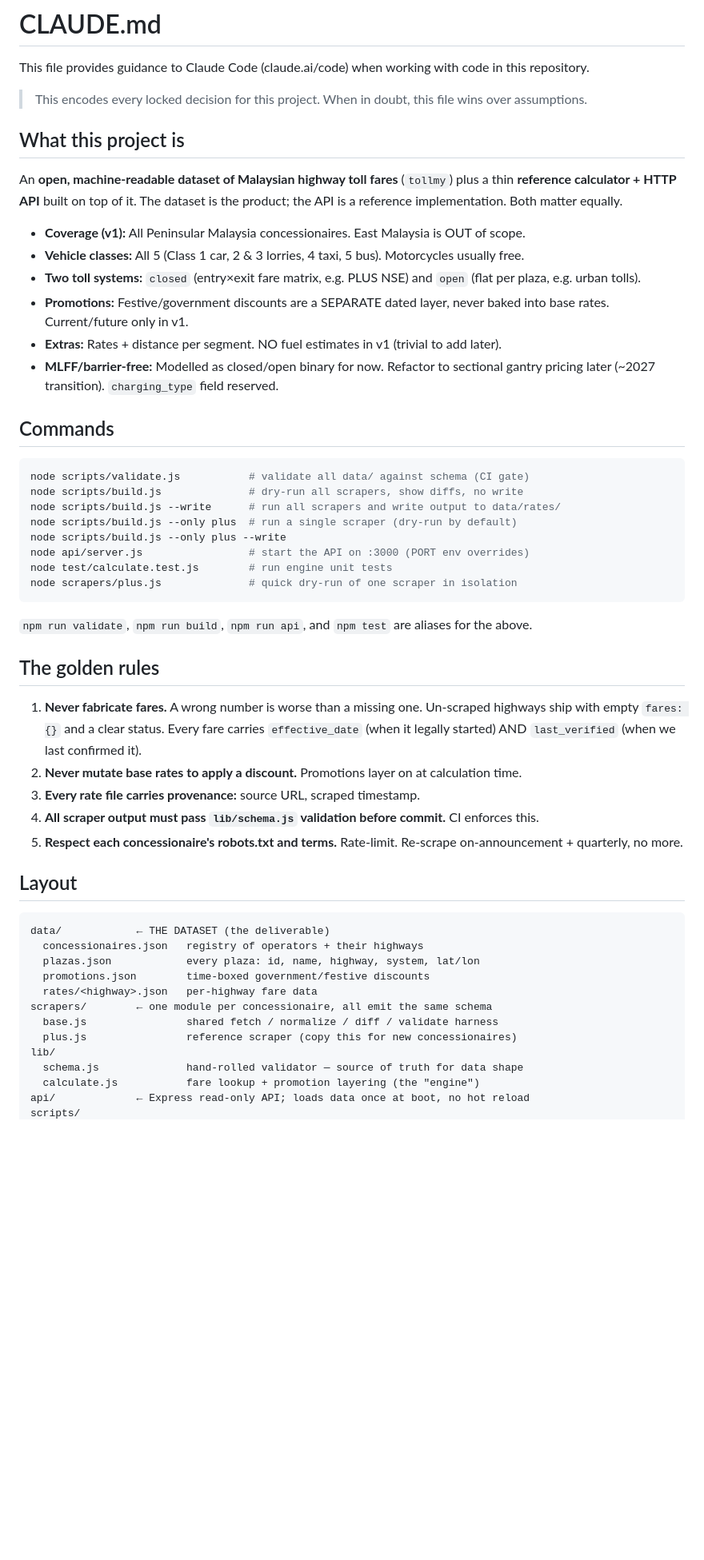
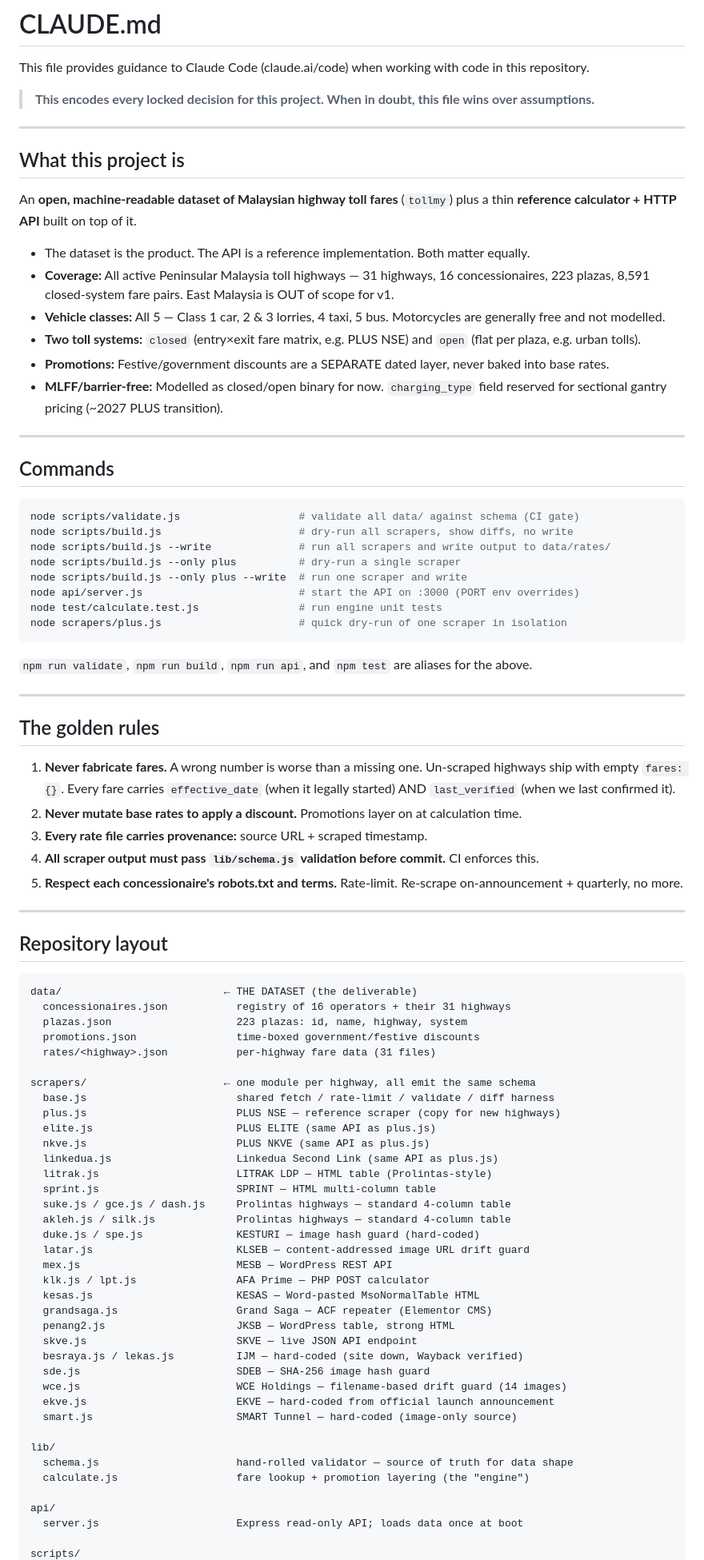
Before and after one commit to amirsubhi/tollmy, a Markdown page: CLAUDE.md, the part around one of its changes. Shown at 80% size. Rendered like a GitHub page; blank space fills up the shorter version.

````diff
--- a/CLAUDE.md
+++ b/CLAUDE.md
@@ -2,57 +2,88 @@
 
 This file provides guidance to Claude Code (claude.ai/code) when working with code in this repository.
 
-> This encodes every locked decision for this project. When in doubt, this file wins over assumptions.
+> **This encodes every locked decision for this project. When in doubt, this file wins over assumptions.**
+
+---
 
 ## What this project is
 
-An **open, machine-readable dataset of Malaysian highway toll fares** (`tollmy`) plus a thin
-**reference calculator + HTTP API** built on top of it. The dataset is the product;
-the API is a reference implementation. Both matter equally.
+An **open, machine-readable dataset of Malaysian highway toll fares** (`tollmy`) plus a thin **reference calculator + HTTP API** built on top of it.
 
-- **Coverage (v1):** All Peninsular Malaysia concessionaires. East Malaysia is OUT of scope.
-- **Vehicle classes:** All 5 (Class 1 car, 2 & 3 lorries, 4 taxi, 5 bus). Motorcycles usually free.
+- The dataset is the product. The API is a reference implementation. Both matter equally.
+- **Coverage:** All active Peninsular Malaysia toll highways — 31 highways, 16 concessionaires, 223 plazas, 8,591 closed-system fare pairs. East Malaysia is OUT of scope for v1.
+- **Vehicle classes:** All 5 — Class 1 car, 2 & 3 lorries, 4 taxi, 5 bus. Motorcycles are generally free and not modelled.
 - **Two toll systems:** `closed` (entry×exit fare matrix, e.g. PLUS NSE) and `open` (flat per plaza, e.g. urban tolls).
-- **Promotions:** Festive/government discounts are a SEPARATE dated layer, never baked into base rates. Current/future only in v1.
-- **Extras:** Rates + distance per segment. NO fuel estimates in v1 (trivial to add later).
-- **MLFF/barrier-free:** Modelled as closed/open binary for now. Refactor to sectional gantry pricing later (~2027 transition). `charging_type` field reserved.
+- **Promotions:** Festive/government discounts are a SEPARATE dated layer, never baked into base rates.
+- **MLFF/barrier-free:** Modelled as closed/open binary for now. `charging_type` field reserved for sectional gantry pricing (~2027 PLUS transition).
+
+---
 
 ## Commands
 
 ```bash
-node scripts/validate.js           # validate all data/ against schema (CI gate)
-node scripts/build.js              # dry-run all scrapers, show diffs, no write
-node scripts/build.js --write      # run all scrapers and write output to data/rates/
-node scripts/build.js --only plus  # run a single scraper (dry-run by default)
-node scripts/build.js --only plus --write
-node api/server.js                 # start the API on :3000 (PORT env overrides)
-node test/calculate.test.js        # run engine unit tests
-node scrapers/plus.js              # quick dry-run of one scraper in isolation
+node scripts/validate.js                   # validate all data/ against schema (CI gate)
+node scripts/build.js                      # dry-run all scrapers, show diffs, no write
+node scripts/build.js --write              # run all scrapers and write output to data/rates/
+node scripts/build.js --only plus          # dry-run a single scraper
+node scripts/build.js --only plus --write  # run one scraper and write
+node api/server.js                         # start the API on :3000 (PORT env overrides)
+node test/calculate.test.js                # run engine unit tests
+node scrapers/plus.js                      # quick dry-run of one scraper in isolation
 ```
 
 `npm run validate`, `npm run build`, `npm run api`, and `npm test` are aliases for the above.
 
+---
+
 ## The golden rules
 
-1. **Never fabricate fares.** A wrong number is worse than a missing one. Un-scraped highways ship with empty `fares: {}` and a clear status. Every fare carries `effective_date` (when it legally started) AND `last_verified` (when we last confirmed it).
+1. **Never fabricate fares.** A wrong number is worse than a missing one. Un-scraped highways ship with empty `fares: {}`. Every fare carries `effective_date` (when it legally started) AND `last_verified` (when we last confirmed it).
 2. **Never mutate base rates to apply a discount.** Promotions layer on at calculation time.
-3. **Every rate file carries provenance:** source URL, scraped timestamp.
+3. **Every rate file carries provenance:** source URL + scraped timestamp.
 4. **All scraper output must pass `lib/schema.js` validation before commit.** CI enforces this.
 5. **Respect each concessionaire's robots.txt and terms.** Rate-limit. Re-scrape on-announcement + quarterly, no more.
 
-## Layout
+---
+
+## Repository layout
 
 ```
-data/            ← THE DATASET (the deliverable)
-  concessionaires.json   registry of operators + their highways
-  plazas.json            every plaza: id, name, highway, system, lat/lon
-  promotions.json        time-boxed government/festive discounts
-  rates/<highway>.json   per-highway fare data
-scrapers/        ← one module per concessionaire, all emit the same schema
-  base.js                shared fetch / normalize / diff / validate harness
-  plus.js                reference scraper (copy this for new concessionaires)
+data/                          ← THE DATASET (the deliverable)
+  concessionaires.json           registry of 16 operators + their 31 highways
+  plazas.json                    223 plazas: id, name, highway, system
+  promotions.json                time-boxed government/festive discounts
+  rates/<highway>.json           per-highway fare data (31 files)
+
+scrapers/                      ← one module per highway, all emit the same schema
+  base.js                        shared fetch / rate-limit / validate / diff harness
+  plus.js                        PLUS NSE — reference scraper (copy for new highways)
+  elite.js                       PLUS ELITE (same API as plus.js)
+  nkve.js                        PLUS NKVE (same API as plus.js)
+  linkedua.js                    Linkedua Second Link (same API as plus.js)
+  litrak.js                      LITRAK LDP — HTML table (Prolintas-style)
+  sprint.js                      SPRINT — HTML multi-column table
+  suke.js / gce.js / dash.js     Prolintas highways — standard 4-column table
+  akleh.js / silk.js             Prolintas highways — standard 4-column table
+  duke.js / spe.js               KESTURI — image hash guard (hard-coded)
+  latar.js                       KLSEB — content-addressed image URL drift guard
+  mex.js                         MESB — WordPress REST API
+  klk.js / lpt.js                AFA Prime — PHP POST calculator
+  kesas.js                       KESAS — Word-pasted MsoNormalTable HTML
+  grandsaga.js                   Grand Saga — ACF repeater (Elementor CMS)
+  penang2.js                     JKSB — WordPress table, strong HTML
+  skve.js                        SKVE — live JSON API endpoint
+  besraya.js / lekas.js          IJM — hard-coded (site down, Wayback verified)
+  sde.js                         SDEB — SHA-256 image hash guard
+  wce.js                         WCE Holdings — filename-based drift guard (14 images)
+  ekve.js                        EKVE — hard-coded from official launch announcement
+  smart.js                       SMART Tunnel — hard-coded (image-only source)
+
 lib/
-  schema.js              hand-rolled validator — source of truth for data shape
-  calculate.js           fare lookup + promotion layering (the "engine")
-api/             ← Express read-only API; loads data once at boot, no hot reload
+  schema.js                      hand-rolled validator — source of truth for data shape
+  calculate.js                   fare lookup + promotion layering (the "engine")
+
+api/
+  server.js                      Express read-only API; loads data once at boot
+
 scripts/
````
Also changed, not shown: other parts of CLAUDE.md (+115 -24 lines).
